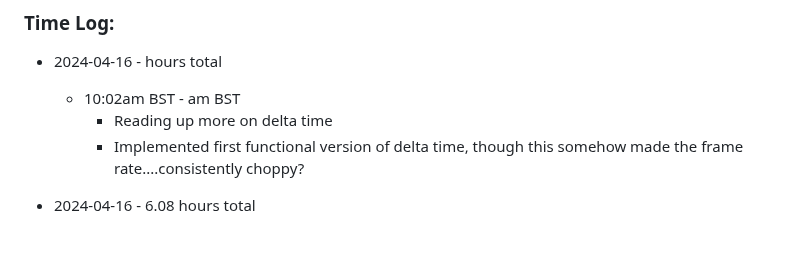
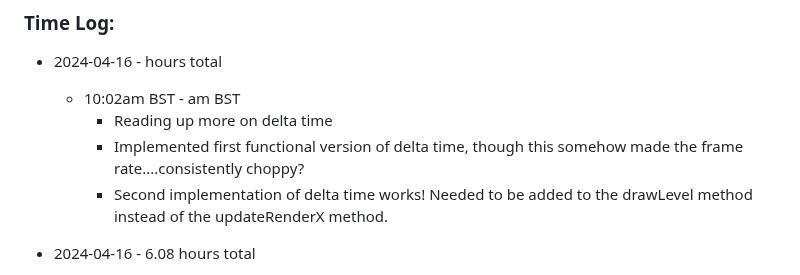
Before and after one commit to mejia-dev/epicodus-capstone-mvp, a Markdown page: Timetracker.md, the part around the change. Rendered like a GitHub page; blank space fills up the shorter version.

Commit message:
Update Timetracker

```diff
--- a/Timetracker.md
+++ b/Timetracker.md
@@ -9,6 +9,7 @@
   * 10:02am BST - am BST
     * Reading up more on delta time
     * Implemented first functional version of delta time, though this somehow made the frame rate....consistently choppy?
+    * Second implementation of delta time works! Needed to be added to the drawLevel method instead of the updateRenderX method.
 
 * 2024-04-16 - 6.08 hours total
   * 8am BST - 12:30pm BST
```
